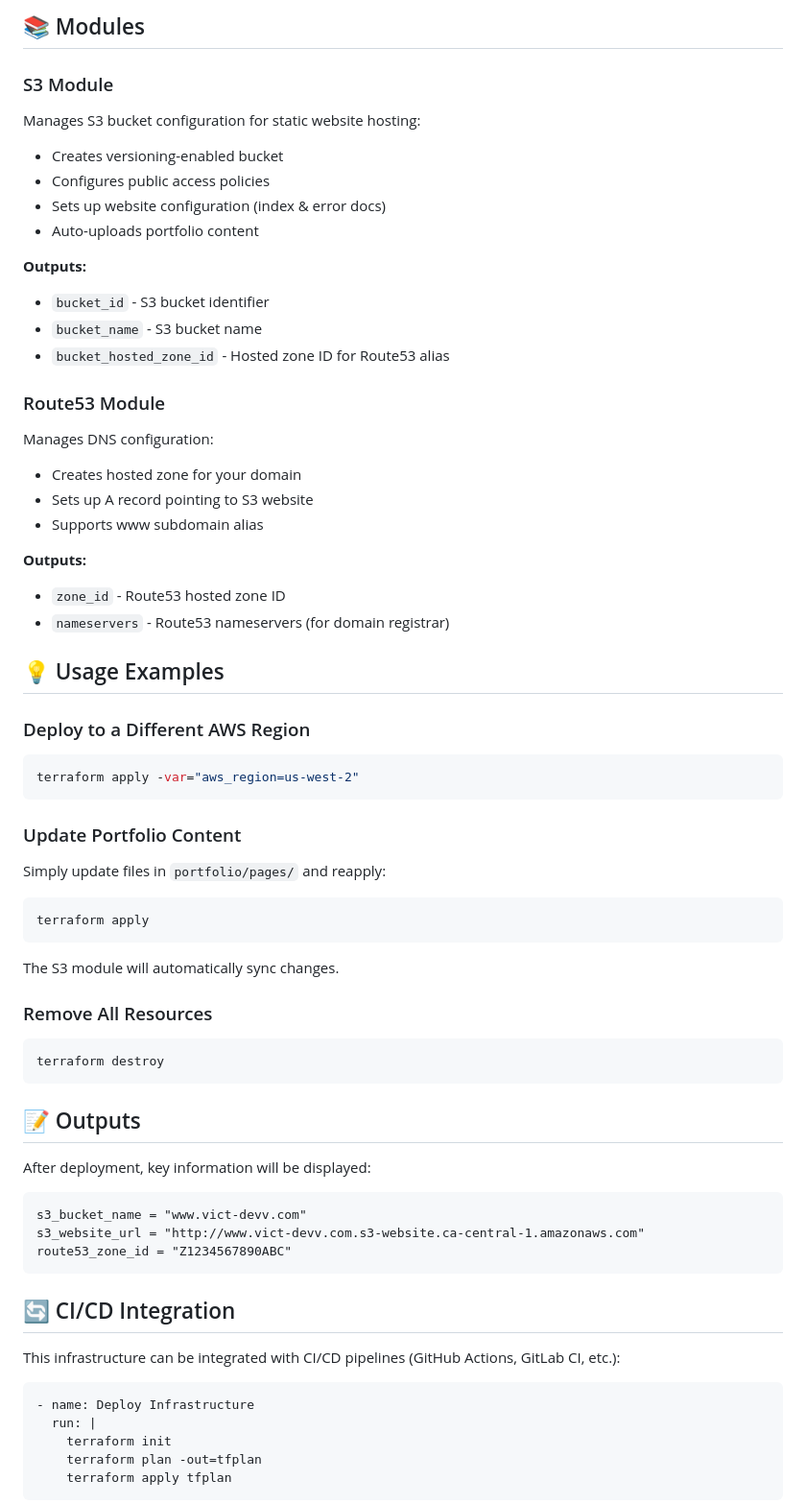
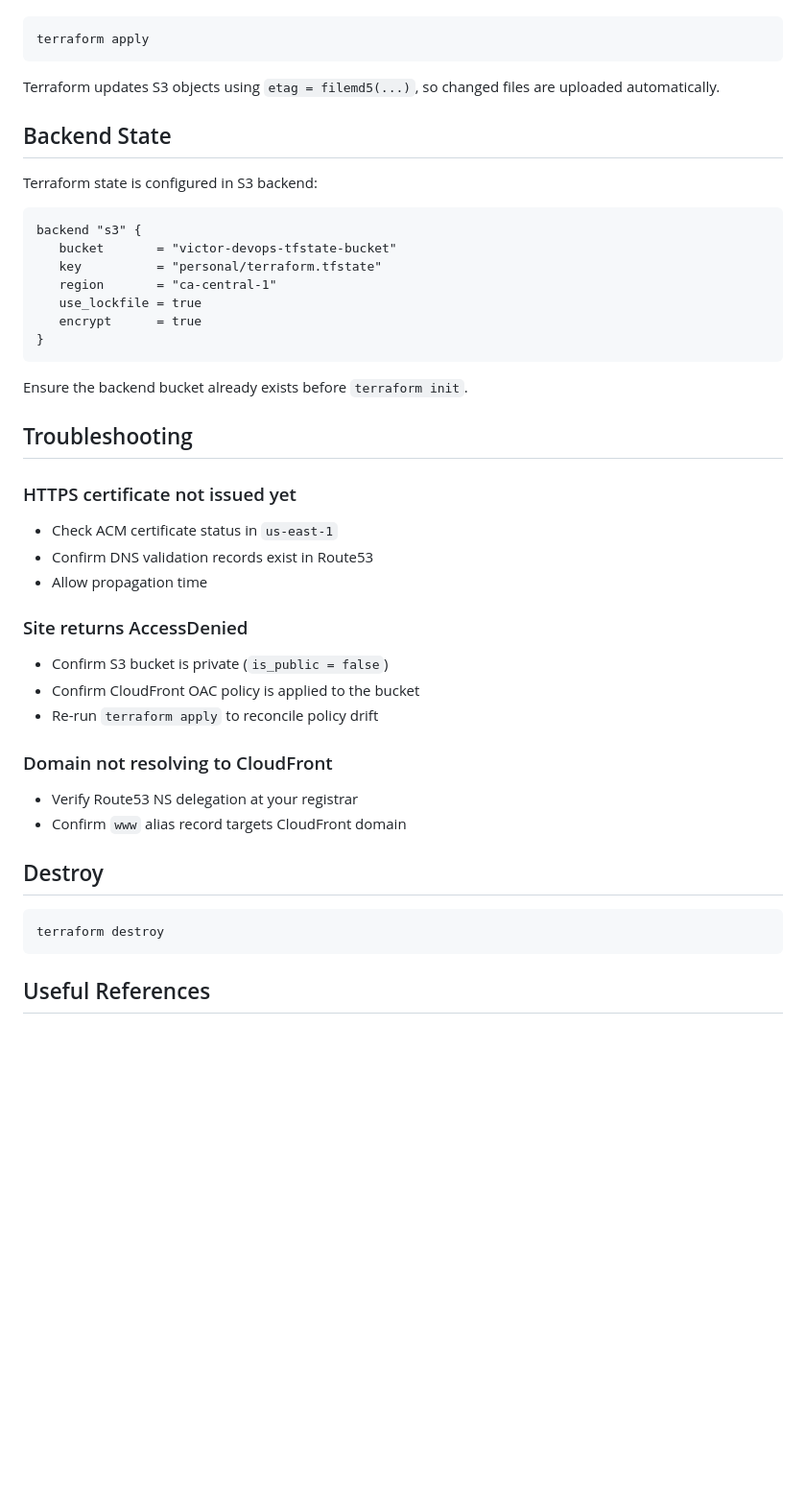
Before and after one commit to vict-devv/personal-terraform, a Markdown page: README.md, the part around one of its changes. Shown at 96% size. Drawn GitHub-style; blank space fills up the shorter version.

````diff
--- a/README.md
+++ b/README.md
@@ -163,66 +131,49 @@ aws s3api put-bucket-versioning \
-## 📚 Modules
-
-### S3 Module
-Manages S3 bucket configuration for static website hosting:
-- Creates versioning-enabled bucket
-- Configures public access policies
-- Sets up website configuration (index & error docs)
-- Auto-uploads portfolio content
-
-**Outputs:**
-- `bucket_id` - S3 bucket identifier
-- `bucket_name` - S3 bucket name
-- `bucket_hosted_zone_id` - Hosted zone ID for Route53 alias
-
-### Route53 Module
-Manages DNS configuration:
-- Creates hosted zone for your domain
-- Sets up A record pointing to S3 website
-- Supports www subdomain alias
-
-**Outputs:**
-- `zone_id` - Route53 hosted zone ID
-- `nameservers` - Route53 nameservers (for domain registrar)
-
-## 💡 Usage Examples
-
-### Deploy to a Different AWS Region
-```bash
-terraform apply -var="aws_region=us-west-2"
-```
-
-### Update Portfolio Content
-Simply update files in `portfolio/pages/` and reapply:
 ```bash
 terraform apply
 ```
 
-The S3 module will automatically sync changes.
+Terraform updates S3 objects using `etag = filemd5(...)`, so changed files are uploaded automatically.
 
-### Remove All Resources
+## Backend State
+
+Terraform state is configured in S3 backend:
+
+```hcl
+backend "s3" {
+   bucket       = "victor-devops-tfstate-bucket"
+   key          = "personal/terraform.tfstate"
+   region       = "ca-central-1"
+   use_lockfile = true
+   encrypt      = true
+}
+```
+
+Ensure the backend bucket already exists before `terraform init`.
+
+## Troubleshooting
+
+### HTTPS certificate not issued yet
+
+- Check ACM certificate status in `us-east-1`
+- Confirm DNS validation records exist in Route53
+- Allow propagation time
+
+### Site returns AccessDenied
+
+- Confirm S3 bucket is private (`is_public = false`)
+- Confirm CloudFront OAC policy is applied to the bucket
+- Re-run `terraform apply` to reconcile policy drift
+
+### Domain not resolving to CloudFront
+
+- Verify Route53 NS delegation at your registrar
+- Confirm `www` alias record targets CloudFront domain
+
+## Destroy
+
 ```bash
 terraform destroy
 ```
 
-## 📝 Outputs
+## Useful References
 
-After deployment, key information will be displayed:
-
-```
-s3_bucket_name = "www.vict-devv.com"
-s3_website_url = "http://www.vict-devv.com.s3-website.ca-central-1.amazonaws.com"
-route53_zone_id = "Z1234567890ABC"
-```
-
-## 🔄 CI/CD Integration
-
-This infrastructure can be integrated with CI/CD pipelines (GitHub Actions, GitLab CI, etc.):
-
-```yaml
-- name: Deploy Infrastructure
-  run: |
-    terraform init
-    terraform plan -out=tfplan
-    terraform apply tfplan
-```
-
````
Also changed, not shown: other parts of README.md (+98 -181 lines).
